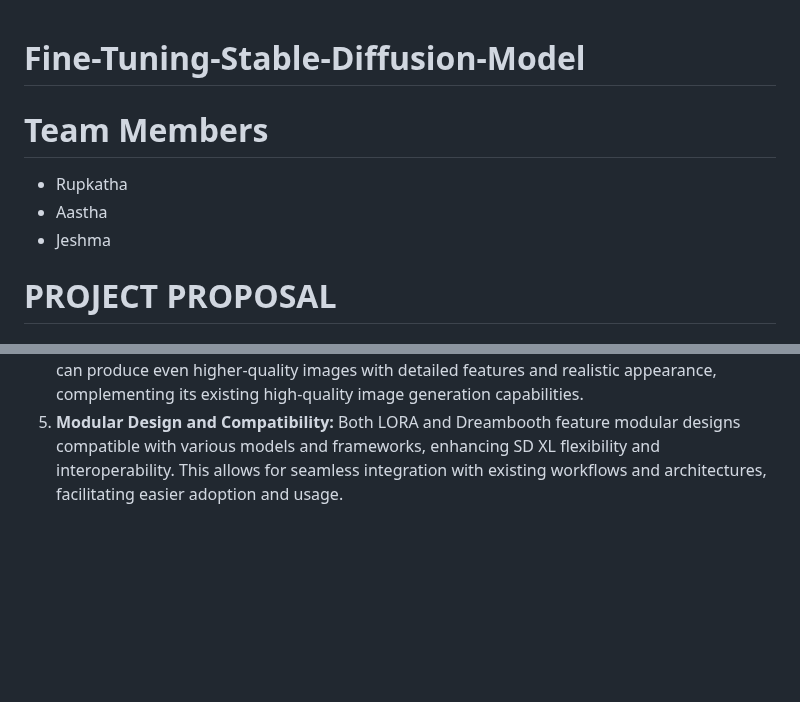
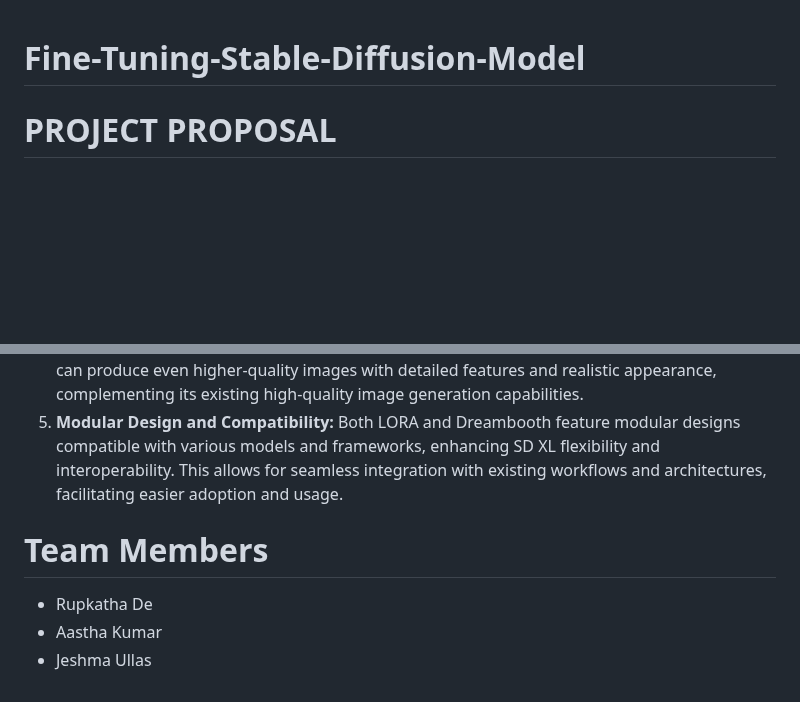
Before and after one commit to rupkatha-de/Fine-Tuning-Stable-Diffusion-Model, a Markdown page: README.md, 2 parts joined by grey strips. Rendered like a GitHub page; blank space fills up the shorter version.

```diff
--- a/README.md
+++ b/README.md
@@ -1,10 +1,4 @@
 # Fine-Tuning-Stable-Diffusion-Model
-
-# Team Members
-- Rupkatha
-- Aastha
-- Jeshma
-
 
 # PROJECT PROPOSAL
 
@@ -49,3 +43,8 @@ To develop a quality-tuned model on top of a base model like Stable Diffusion XL
 3. **Complex Task Handling:** Dreambooth's ability to modify the entire network enhances SD XL’s capacity to handle complex tasks and large datasets. This results in improved performance and accuracy, especially in scenarios where sophisticated image generation or manipulation is required.
 4. **High-Quality Image Generation:** By leveraging Dreambooth's customization features, SD XL can produce even higher-quality images with detailed features and realistic appearance, complementing its existing high-quality image generation capabilities.
 5. **Modular Design and Compatibility:** Both LORA and Dreambooth feature modular designs compatible with various models and frameworks, enhancing SD XL flexibility and interoperability. This allows for seamless integration with existing workflows and architectures, facilitating easier adoption and usage.
+
+# Team Members
+- Rupkatha De
+- Aastha Kumar
+- Jeshma Ullas
```
